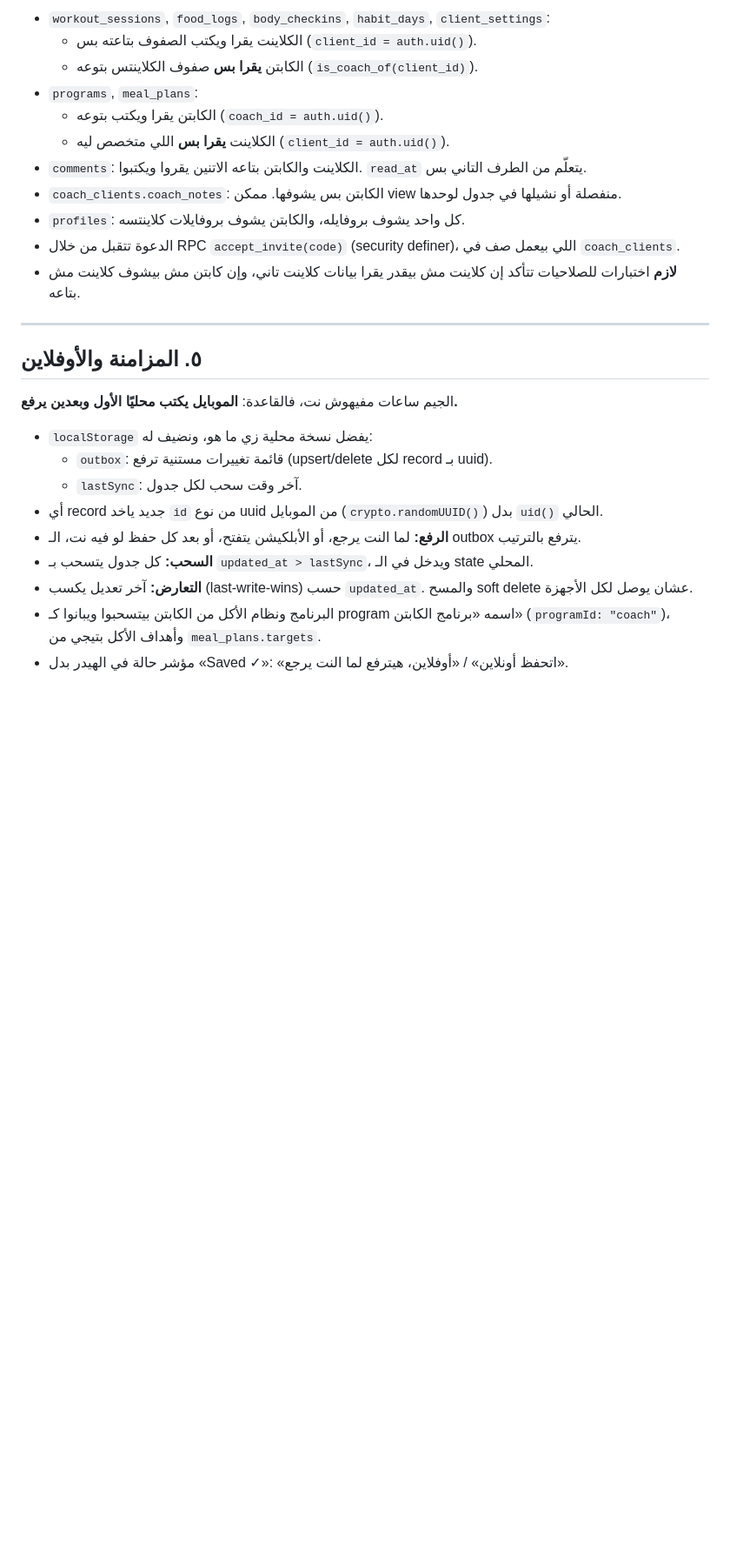
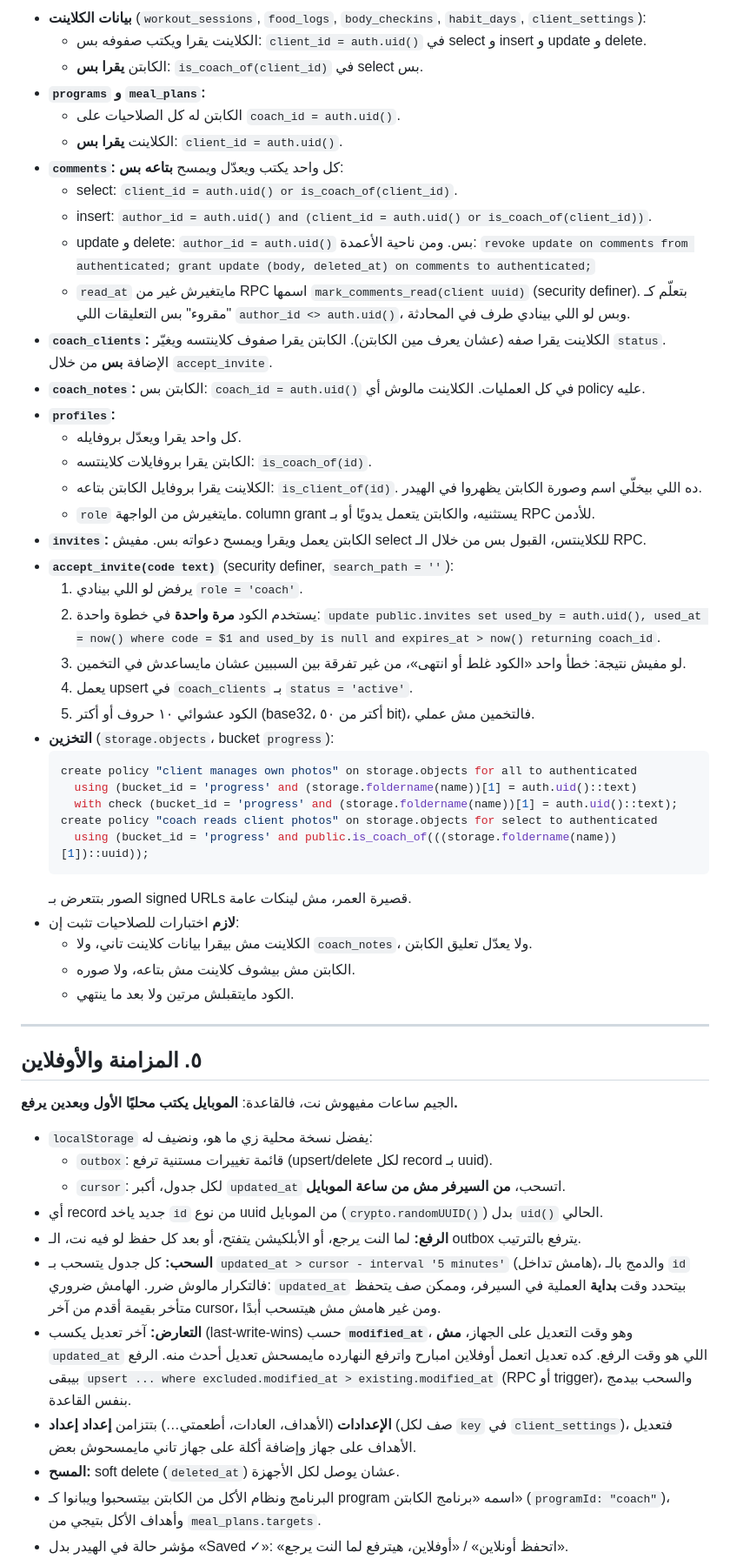
Before and after one commit to abohamada15423/gym-log, a Markdown page: docs/coach-plan.md, the part around one of its changes. Shown at 87% size. Rendered like a GitHub page; blank space fills up the shorter version.

````diff
--- a/docs/coach-plan.md
+++ b/docs/coach-plan.md
@@ -81,16 +102,44 @@ create function is_coach_of(c uuid) returns boolean language sql stable security
 ```
 
-- `workout_sessions`, `food_logs`, `body_checkins`, `habit_days`, `client_settings`:
-  - الكلاينت يقرا ويكتب الصفوف بتاعته بس (`client_id = auth.uid()`).
-  - الكابتن **يقرا بس** صفوف الكلاينتس بتوعه (`is_coach_of(client_id)`).
-- `programs`, `meal_plans`:
-  - الكابتن يقرا ويكتب بتوعه (`coach_id = auth.uid()`).
-  - الكلاينت **يقرا بس** اللي متخصص ليه (`client_id = auth.uid()`).
-- `comments`: الكلاينت والكابتن بتاعه الاتنين يقروا ويكتبوا. `read_at` يتعلّم من الطرف التاني بس.
-- `coach_clients.coach_notes`: الكابتن بس يشوفها. ممكن view منفصلة أو نشيلها في جدول لوحدها.
-- `profiles`: كل واحد يشوف بروفايله، والكابتن يشوف بروفايلات كلاينتسه.
-- الدعوة تتقبل من خلال RPC `accept_invite(code)` (security definer)، اللي بيعمل صف في `coach_clients`.
-- **لازم** اختبارات للصلاحيات تتأكد إن كلاينت مش بيقدر يقرا بيانات كلاينت تاني، وإن كابتن مش بيشوف كلاينت مش بتاعه.
+- **بيانات الكلاينت** (`workout_sessions`, `food_logs`, `body_checkins`, `habit_days`, `client_settings`):
+  - الكلاينت يقرا ويكتب صفوفه بس: `client_id = auth.uid()` في select و insert و update و delete.
+  - الكابتن **يقرا بس**: `is_coach_of(client_id)` في select بس.
+- **`programs` و `meal_plans`:**
+  - الكابتن له كل الصلاحيات على `coach_id = auth.uid()`.
+  - الكلاينت **يقرا بس**: `client_id = auth.uid()`.
+- **`comments`:** كل واحد يكتب ويعدّل ويمسح **بتاعه بس**:
+  - select: `client_id = auth.uid() or is_coach_of(client_id)`.
+  - insert: `author_id = auth.uid() and (client_id = auth.uid() or is_coach_of(client_id))`.
+  - update و delete: `author_id = auth.uid()` بس. ومن ناحية الأعمدة: `revoke update on comments from authenticated; grant update (body, deleted_at) on comments to authenticated;`
+  - `read_at` مايتغيرش غير من RPC اسمها `mark_comments_read(client uuid)` (security definer). بتعلّم كـ "مقروء" بس التعليقات اللي `author_id <> auth.uid()`، وبس لو اللي بينادي طرف في المحادثة.
+- **`coach_clients`:** الكلاينت يقرا صفه (عشان يعرف مين الكابتن). الكابتن يقرا صفوف كلاينتسه ويغيّر `status`. الإضافة **بس** من خلال `accept_invite`.
+- **`coach_notes`:** الكابتن بس: `coach_id = auth.uid()` في كل العمليات. الكلاينت مالوش أي policy عليه.
+- **`profiles`:**
+  - كل واحد يقرا ويعدّل بروفايله.
+  - الكابتن يقرا بروفايلات كلاينتسه: `is_coach_of(id)`.
+  - الكلاينت يقرا بروفايل الكابتن بتاعه: `is_client_of(id)`. ده اللي بيخلّي اسم وصورة الكابتن يظهروا في الهيدر.
+  - `role` مايتغيرش من الواجهة. column grant يستثنيه، والكابتن يتعمل يدويًا أو بـ RPC للأدمن.
+- **`invites`:** الكابتن يعمل ويقرا ويمسح دعواته بس. مفيش select للكلاينتس، القبول بس من خلال الـ RPC.
+- **`accept_invite(code text)`** (security definer, `search_path = ''`):
+  1. يرفض لو اللي بينادي `role = 'coach'`.
+  2. يستخدم الكود **مرة واحدة** في خطوة واحدة:
+     `update public.invites set used_by = auth.uid(), used_at = now() where code = $1 and used_by is null and expires_at > now() returning coach_id`.
+  3. لو مفيش نتيجة: خطأ واحد «الكود غلط أو انتهى»، من غير تفرقة بين السببين عشان مايساعدش في التخمين.
+  4. يعمل upsert في `coach_clients` بـ `status = 'active'`.
+  5. الكود عشوائي ١٠ حروف أو أكتر (base32، أكتر من ٥٠ bit)، فالتخمين مش عملي.
+- **التخزين** (`storage.objects`، bucket `progress`):
+  ```sql
+  create policy "client manages own photos" on storage.objects for all to authenticated
+    using (bucket_id = 'progress' and (storage.foldername(name))[1] = auth.uid()::text)
+    with check (bucket_id = 'progress' and (storage.foldername(name))[1] = auth.uid()::text);
+  create policy "coach reads client photos" on storage.objects for select to authenticated
+    using (bucket_id = 'progress' and public.is_coach_of(((storage.foldername(name))[1])::uuid));
+  ```
+  الصور بتتعرض بـ signed URLs قصيرة العمر، مش لينكات عامة.
+- **لازم** اختبارات للصلاحيات تثبت إن:
+  - الكلاينت مش بيقرا بيانات كلاينت تاني، ولا `coach_notes`، ولا يعدّل تعليق الكابتن.
+  - الكابتن مش بيشوف كلاينت مش بتاعه، ولا صوره.
+  - الكود مايتقبلش مرتين ولا بعد ما ينتهي.
 
 ---
 
@@ -100,11 +149,15 @@ create function is_coach_of(c uuid) returns boolean language sql stable security
 
 - `localStorage` يفضل نسخة محلية زي ما هو، ونضيف له:
   - `outbox`: قائمة تغييرات مستنية ترفع (upsert/delete لكل record بـ uuid).
-  - `lastSync`: آخر وقت سحب لكل جدول.
+  - `cursor`: لكل جدول، أكبر `updated_at` اتسحب، **من السيرفر مش من ساعة الموبايل**.
 - أي record جديد ياخد `id` من نوع uuid من الموبايل (`crypto.randomUUID()`) بدل `uid()` الحالي.
 - **الرفع:** لما النت يرجع، أو الأبلكيشن يتفتح، أو بعد كل حفظ لو فيه نت، الـ outbox يترفع بالترتيب.
-- **السحب:** كل جدول يتسحب بـ `updated_at > lastSync`، ويدخل في الـ state المحلي.
-- **التعارض:** آخر تعديل يكسب (last-write-wins) حسب `updated_at`. والمسح soft delete عشان يوصل لكل الأجهزة.
+- **السحب:** كل جدول يتسحب بـ `updated_at > cursor - interval '5 minutes'` (هامش تداخل)، والدمج بالـ `id` فالتكرار مالوش ضرر.
+  الهامش ضروري: `updated_at` بيتحدد وقت **بداية** العملية في السيرفر، وممكن صف يتحفظ متأخر بقيمة أقدم من آخر cursor، ومن غير هامش مش هيتسحب أبدًا.
+- **التعارض:** آخر تعديل يكسب (last-write-wins) حسب **`modified_at`**، وهو وقت التعديل على الجهاز، **مش** `updated_at` اللي هو وقت الرفع. كده تعديل اتعمل أوفلاين امبارح واترفع النهارده مايمسحش تعديل أحدث منه.
+  الرفع بيبقى `upsert ... where excluded.modified_at > existing.modified_at` (RPC أو trigger)، والسحب بيدمج بنفس القاعدة.
+- **الإعدادات** (الأهداف، العادات، أطعمتي…) بتتزامن **إعداد إعداد** (صف لكل `key` في `client_settings`)، فتعديل الأهداف على جهاز وإضافة أكلة على جهاز تاني مايمسحوش بعض.
+- **المسح:** soft delete (`deleted_at`) عشان يوصل لكل الأجهزة.
 - البرنامج ونظام الأكل من الكابتن بيتسحبوا ويبانوا كـ program اسمه «برنامج الكابتن» (`programId: "coach"`)، وأهداف الأكل بتيجي من `meal_plans.targets`.
 - مؤشر حالة في الهيدر بدل «Saved ✓»: «اتحفظ أونلاين» / «أوفلاين، هيترفع لما النت يرجع».
 - **أول تسجيل دخول:** نعرض «عندك X تمرين على الموبايل، ترفعهم لحسابك؟» ونرفع البيانات القديمة مرة واحدة.
````
Also changed, not shown: other parts of docs/coach-plan.md (+43 -21 lines).
